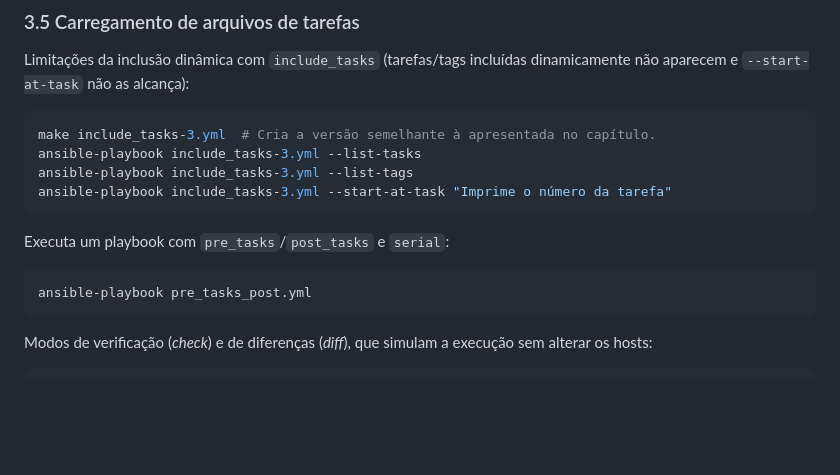
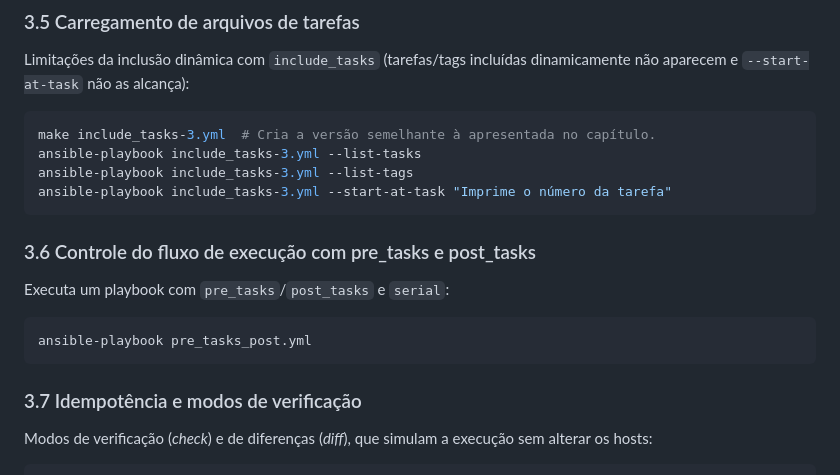
Before and after one commit to ajholanda/livro-ansible, a Markdown page: comandos.md, the part around the change. GitHub-like rendering; blank space fills up the shorter version.

Commit message:
Marcação das seções 3.6 e 3.7

````diff
--- a/comandos.md
+++ b/comandos.md
@@ -403,11 +403,15 @@ ansible-playbook include_tasks-3.yml --list-tags
 ansible-playbook include_tasks-3.yml --start-at-task "Imprime o número da tarefa"
 ```
 
+### 3.6 Controle do fluxo de execução com pre_tasks e post_tasks
+
 Executa um playbook com `pre_tasks`/`post_tasks` e `serial`:
 
 ```bash
 ansible-playbook pre_tasks_post.yml
 ```
+
+### 3.7 Idempotência e modos de verificação
 
 Modos de verificação (*check*) e de diferenças (*diff*), que simulam a execução sem alterar os hosts:
 
````
